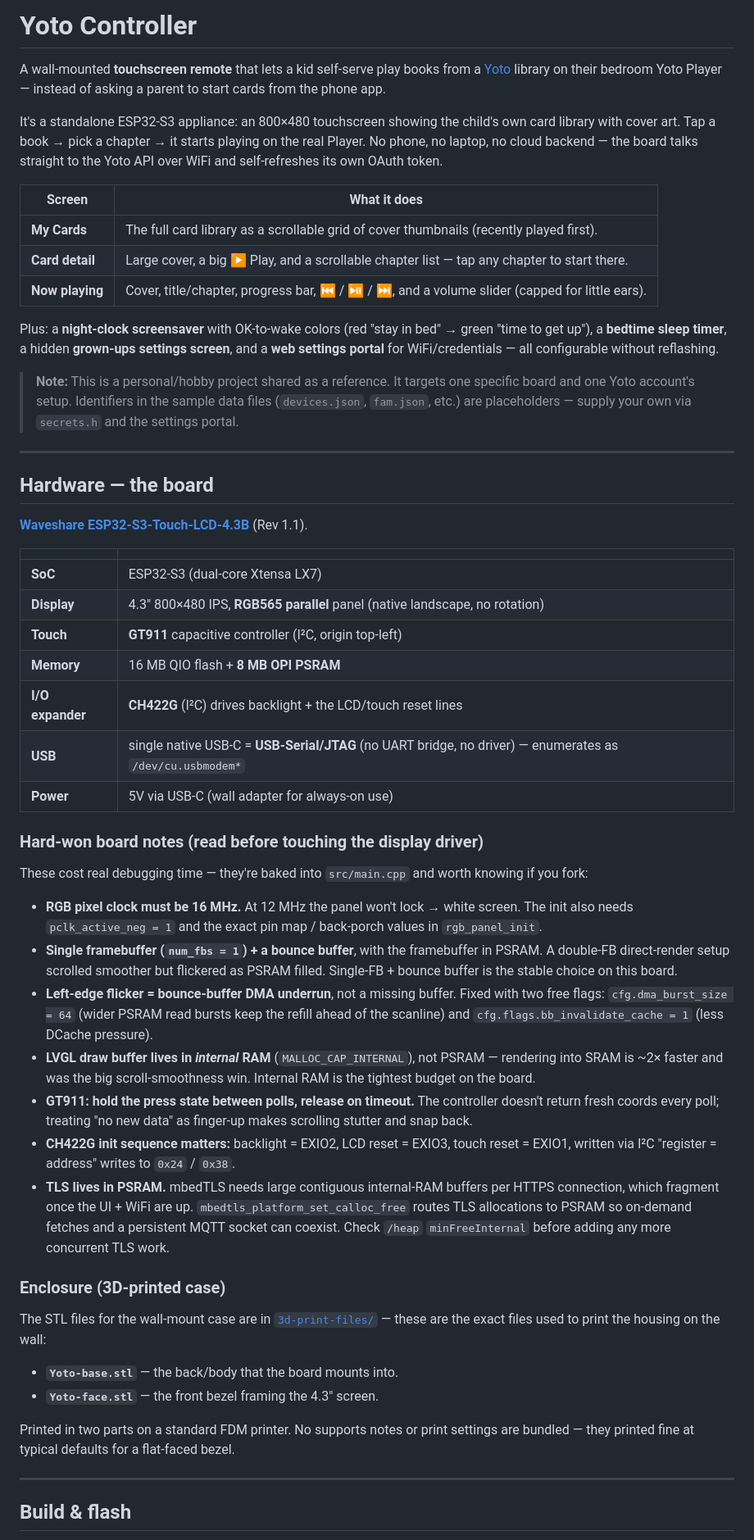
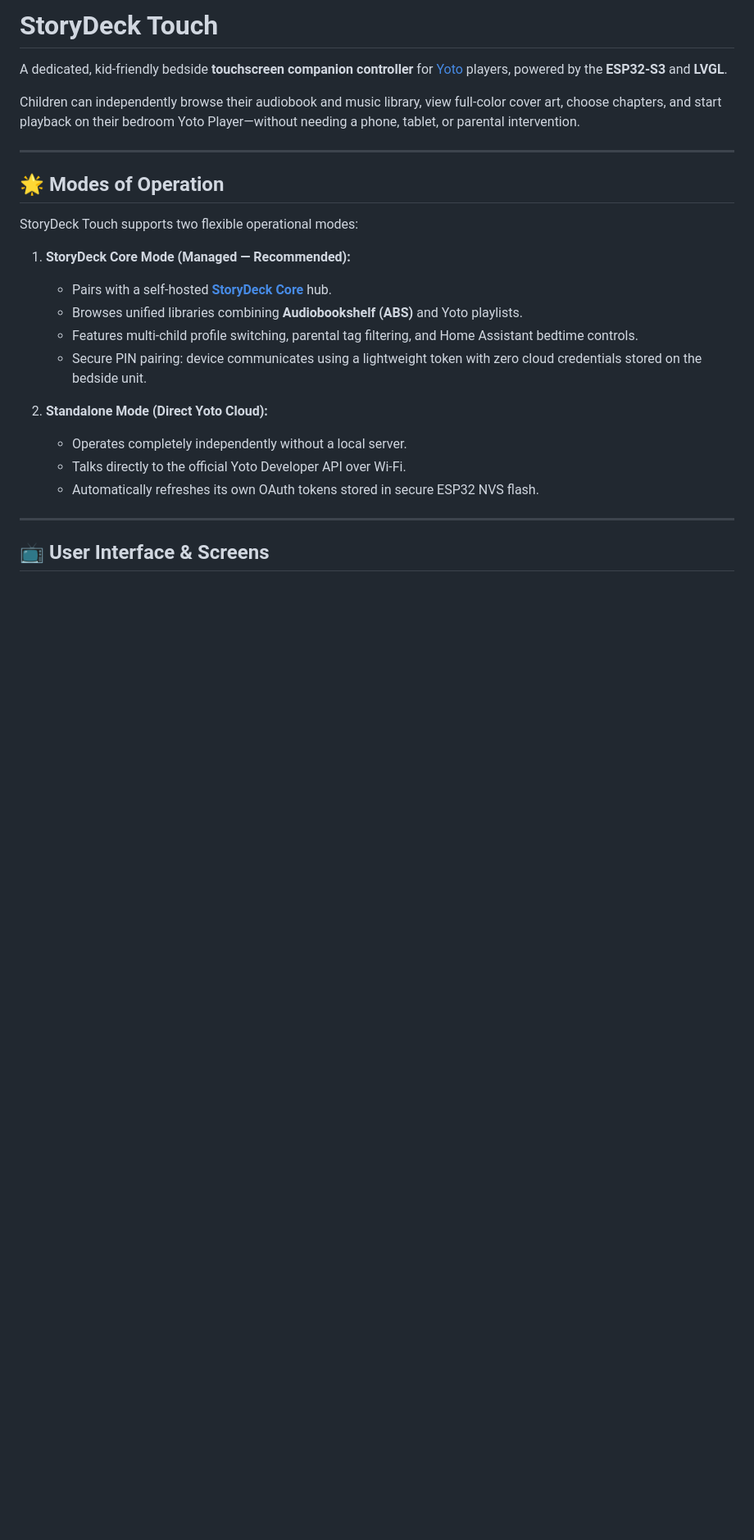
Before and after one commit to YotoStoryDeck/touch, a Markdown page: README.md, the part around one of its changes. Shown at 82% size. GitHub-like rendering; blank space fills up the shorter version.

Commit message:
docs: rewrite README with StoryDeck Touch branding and upstream attributions

```diff
--- a/README.md
+++ b/README.md
@@ -1,79 +1,27 @@
-# Yoto Controller
+# StoryDeck Touch
 
-A wall-mounted **touchscreen remote** that lets a kid self-serve play books from a
-[Yoto](https://yoto.dev) library on their bedroom Yoto Player — instead of asking a
-parent to start cards from the phone app.
+A dedicated, kid-friendly bedside **touchscreen companion controller** for [Yoto](https://yoto.dev) players, powered by the **ESP32-S3** and **LVGL**.
 
-It's a standalone ESP32-S3 appliance: an 800×480 touchscreen showing the child's own
-card library with cover art. Tap a book → pick a chapter → it starts playing on the
-real Player. No phone, no laptop, no cloud backend — the board talks straight to the
-Yoto API over WiFi and self-refreshes its own OAuth token.
-
-| Screen | What it does |
-| --- | --- |
-| **My Cards** | The full card library as a scrollable grid of cover thumbnails (recently played first). |
-| **Card detail** | Large cover, a big ▶ Play, and a scrollable chapter list — tap any chapter to start there. |
-| **Now playing** | Cover, title/chapter, progress bar, ⏮ / ⏯ / ⏭, and a volume slider (capped for little ears). |
-
-Plus: a **night-clock screensaver** with OK-to-wake colors (red "stay in bed" → green
-"time to get up"), a **bedtime sleep timer**, a hidden **grown-ups settings screen**, and
-a **web settings portal** for WiFi/credentials — all configurable without reflashing.
-
-> **Note:** This is a personal/hobby project shared as a reference. It targets one specific
-> board and one Yoto account's setup. Identifiers in the sample data files (`devices.json`,
-> `fam.json`, etc.) are placeholders — supply your own via `secrets.h` and the settings portal.
+Children can independently browse their audiobook and music library, view full-color cover art, choose chapters, and start playback on their bedroom Yoto Player—without needing a phone, tablet, or parental intervention.
 
 ---
 
-## Hardware — the board
+## 🌟 Modes of Operation
 
-**[Waveshare ESP32-S3-Touch-LCD-4.3B](https://www.waveshare.com/wiki/ESP32-S3-Touch-LCD-4.3B)** (Rev 1.1).
+StoryDeck Touch supports two flexible operational modes:
 
-| | |
-| --- | --- |
-| **SoC** | ESP32-S3 (dual-core Xtensa LX7) |
-| **Display** | 4.3" 800×480 IPS, **RGB565 parallel** panel (native landscape, no rotation) |
-| **Touch** | **GT911** capacitive controller (I²C, origin top-left) |
-| **Memory** | 16 MB QIO flash + **8 MB OPI PSRAM** |
-| **I/O expander** | **CH422G** (I²C) drives backlight + the LCD/touch reset lines |
-| **USB** | single native USB-C = **USB-Serial/JTAG** (no UART bridge, no driver) — enumerates as `/dev/cu.usbmodem*` |
-| **Power** | 5V via USB-C (wall adapter for always-on use) |
+1. **StoryDeck Core Mode (Managed — Recommended):**
+   * Pairs with a self-hosted [**StoryDeck Core**](https://github.com/YotoStoryDeck/core) hub.
+   * Browses unified libraries combining **Audiobookshelf (ABS)** and Yoto playlists.
+   * Features multi-child profile switching, parental tag filtering, and Home Assistant bedtime controls.
+   * Secure PIN pairing: device communicates using a lightweight token with zero cloud credentials stored on the bedside unit.
 
-### Hard-won board notes (read before touching the display driver)
-
-These cost real debugging time — they're baked into `src/main.cpp` and worth knowing if you fork:
-
-- **RGB pixel clock must be 16 MHz.** At 12 MHz the panel won't lock → white screen. The init also
-  needs `pclk_active_neg = 1` and the exact pin map / back-porch values in `rgb_panel_init`.
-- **Single framebuffer (`num_fbs = 1`) + a bounce buffer**, with the framebuffer in PSRAM. A double-FB
-  direct-render setup scrolled smoother but flickered as PSRAM filled. Single-FB + bounce buffer is the
-  stable choice on this board.
-- **Left-edge flicker = bounce-buffer DMA underrun**, not a missing buffer. Fixed with two free flags:
-  `cfg.dma_burst_size = 64` (wider PSRAM read bursts keep the refill ahead of the scanline) and
-  `cfg.flags.bb_invalidate_cache = 1` (less DCache pressure).
-- **LVGL draw buffer lives in *internal* RAM** (`MALLOC_CAP_INTERNAL`), not PSRAM — rendering into SRAM
-  is ~2× faster and was the big scroll-smoothness win. Internal RAM is the tightest budget on the board.
-- **GT911: hold the press state between polls, release on timeout.** The controller doesn't return fresh
-  coords every poll; treating "no new data" as finger-up makes scrolling stutter and snap back.
-- **CH422G init sequence matters:** backlight = EXIO2, LCD reset = EXIO3, touch reset = EXIO1, written via
-  I²C "register = address" writes to `0x24` / `0x38`.
-- **TLS lives in PSRAM.** mbedTLS needs large contiguous internal-RAM buffers per HTTPS connection, which
-  fragment once the UI + WiFi are up. `mbedtls_platform_set_calloc_free` routes TLS allocations to PSRAM so
-  on-demand fetches and a persistent MQTT socket can coexist. Check `/heap` `minFreeInternal` before adding
-  any more concurrent TLS work.
-
-### Enclosure (3D-printed case)
-
-The STL files for the wall-mount case are in [`3d-print-files/`](3d-print-files/) — these are the exact
-files used to print the housing on the wall:
-
-- **`Yoto-base.stl`** — the back/body that the board mounts into.
-- **`Yoto-face.stl`** — the front bezel framing the 4.3" screen.
-
-Printed in two parts on a standard FDM printer. No supports notes or print settings are bundled — they
-printed fine at typical defaults for a flat-faced bezel.
+2. **Standalone Mode (Direct Yoto Cloud):**
+   * Operates completely independently without a local server.
+   * Talks directly to the official Yoto Developer API over Wi-Fi.
+   * Automatically refreshes its own OAuth tokens stored in secure ESP32 NVS flash.
 
 ---
 
-## Build & flash
+## 📺 User Interface & Screens
 
```
Also changed, not shown: other parts of README.md (+48 -78 lines).
